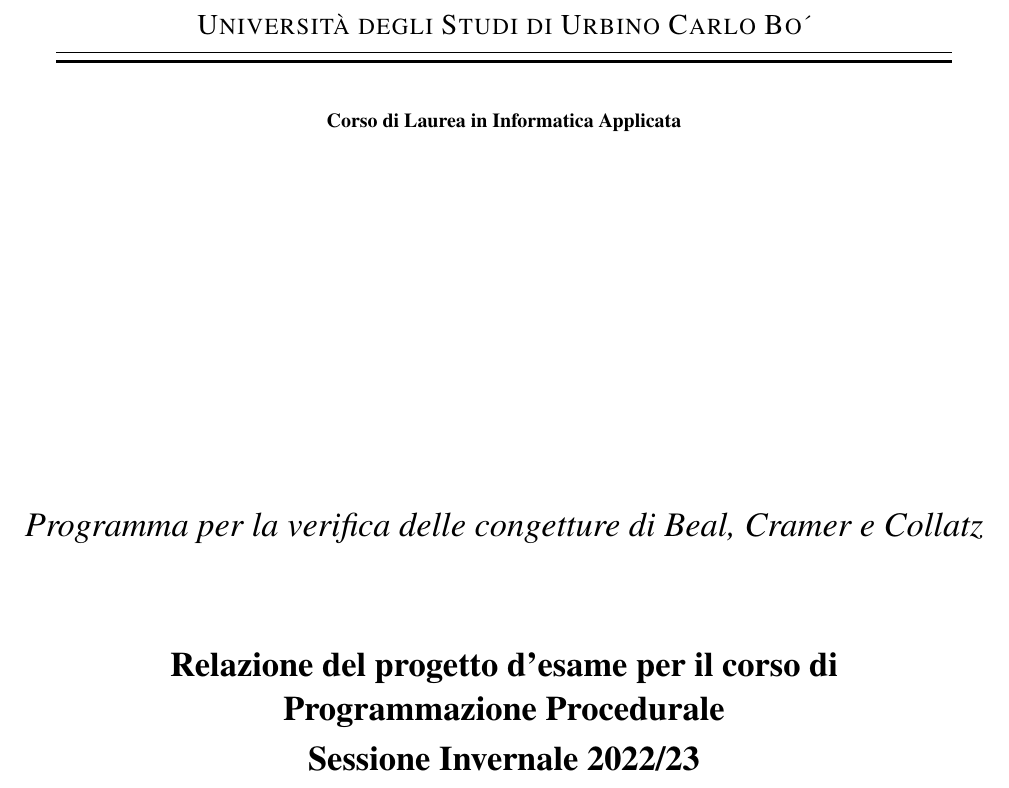
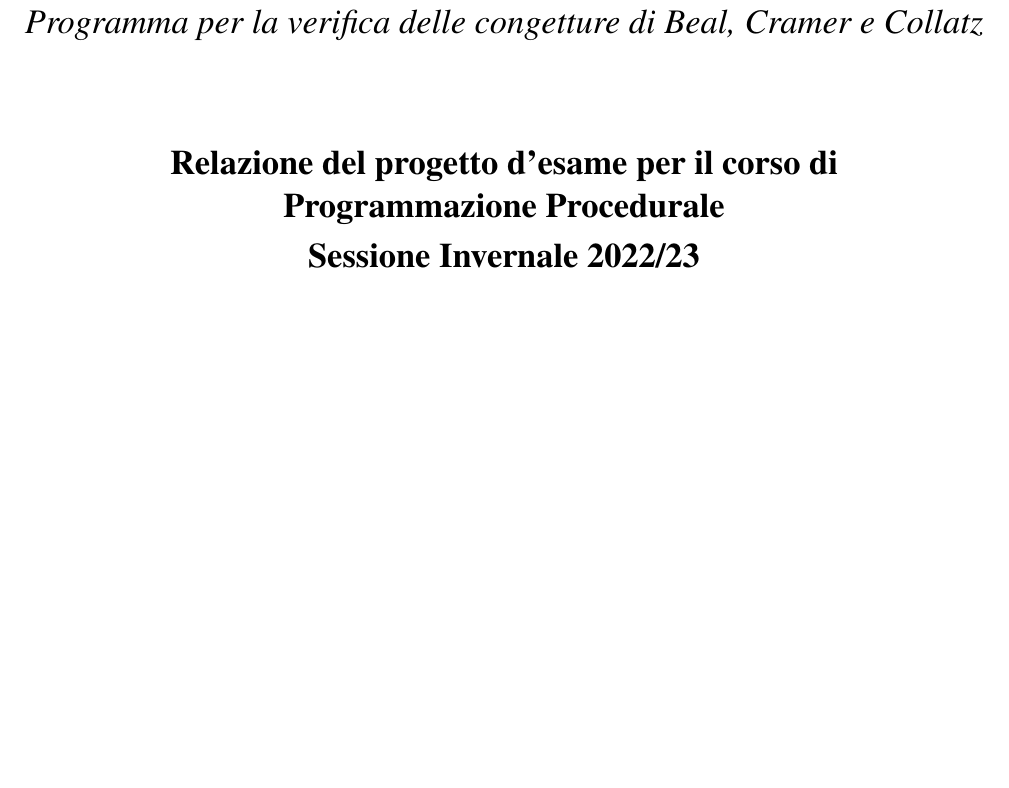
Before and after one commit to ameelleea/Prog-proc-winter-22-23, a LaTeX document (relazione.tex): part of page 1 of 17, cut at the place of the change, the shorter picture padded with empty space. Compiled offline with pdfLaTeX.

Commit message:
Update relazione.tex

```diff
--- a/relazione.tex
+++ b/relazione.tex
@@ -30,16 +30,6 @@
 \begin{document}
 
 \begin{titlepage}
-
-    \begin{center}
-    {{\Large{\textsc{Università degli Studi di Urbino Carlo Bo\'}}}}
-    \rule[0.1cm]{15.8cm}{0.1mm}
-    \rule[0.5cm]{15.8cm}{0.6mm}
-    \\\vspace{2mm}
-
-    {\normalsize{\bf Corso di Laurea in Informatica Applicata}}
-
-    \end{center}
 
     \vspace{60mm}
 
```
